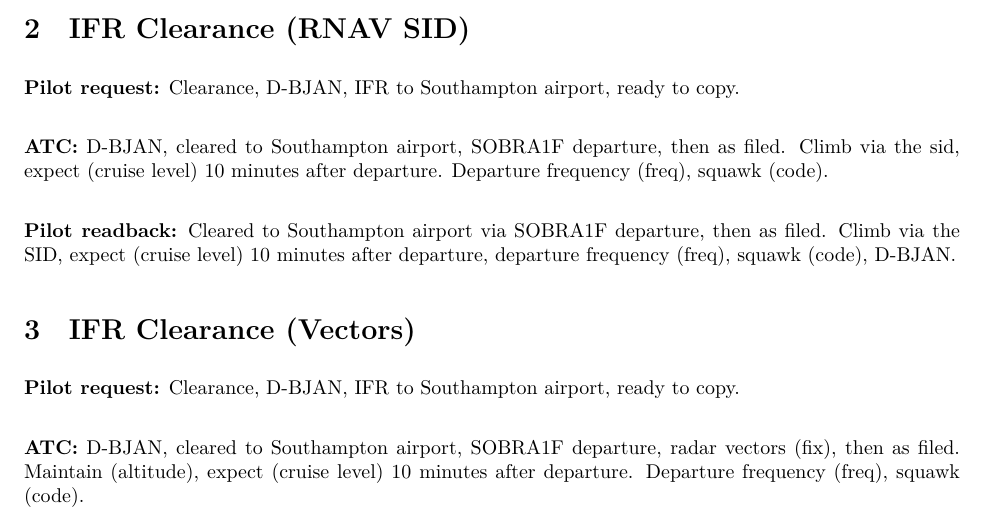
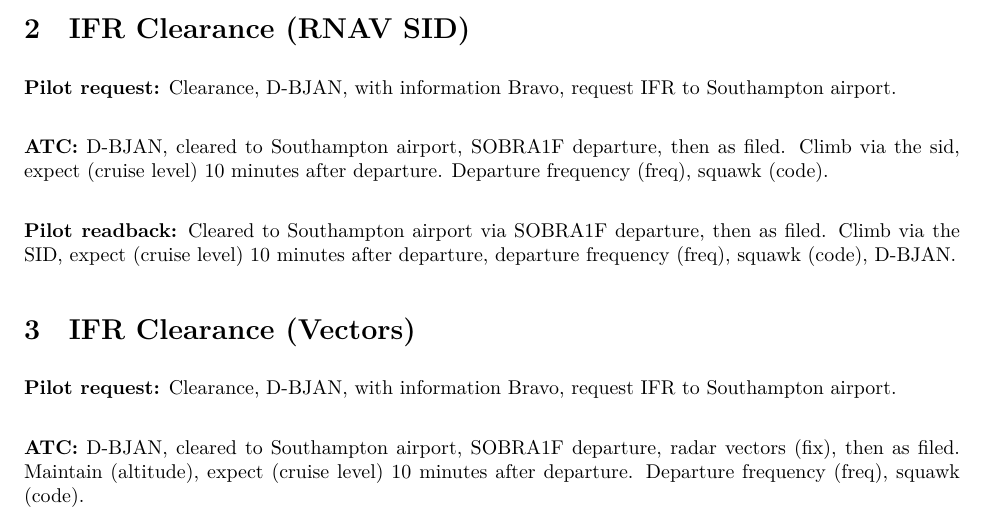
Before and after one commit to wedesoft/ivao-cheat, a LaTeX document (ivao-cheat.tex): part of page 1 of 6, cut so that both start at the same text. Compiled offline with XeLaTeX.

Commit message:
Update pilot request phrasing for IFR clearance

```diff
--- a/ivao-cheat.tex
+++ b/ivao-cheat.tex
@@ -14,7 +14,7 @@
 
 \section{IFR Clearance (RNAV SID)}
 
-\textbf{Pilot request:} Clearance, \callsign, IFR to \destination~airport, ready to copy. \\
+\textbf{Pilot request:} Clearance, \callsign, with information Bravo, request IFR to \destination~airport. \\
 
 \textbf{ATC:} \callsign, cleared to \destination~airport, \SID~departure, then as filed. Climb via the sid, expect (cruise level) 10 minutes after departure. Departure frequency (freq), squawk \squawk. \\
 
@@ -22,7 +22,7 @@
 
 \section{IFR Clearance (Vectors)}
 
-\textbf{Pilot request:} Clearance, \callsign, IFR to \destination~airport, ready to copy. \\
+\textbf{Pilot request:} Clearance, \callsign, with information Bravo, request IFR to \destination~airport. \\
 
 \textbf{ATC:} \callsign, cleared to \destination~airport, \SID~departure, radar vectors (fix), then as filed. Maintain (altitude), expect (cruise level) 10 minutes after departure. Departure frequency (freq), squawk \squawk. \\
 
```
